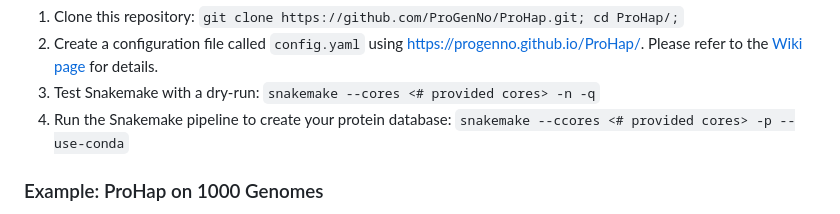
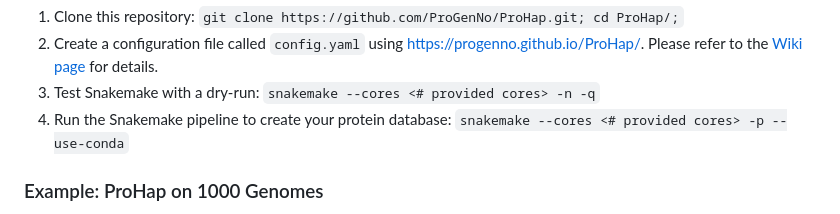
Before and after one commit to ProGenNo/ProHap, a Markdown page: README.md, the part around the change. Drawn GitHub-style.

```diff
--- a/README.md
+++ b/README.md
@@ -29,7 +29,7 @@ Usage:
  1. Clone this repository: `git clone https://github.com/ProGenNo/ProHap.git; cd ProHap/;`
  2. Create a configuration file called `config.yaml` using https://progenno.github.io/ProHap/. Please refer to the [Wiki page](https://github.com/ProGenNo/ProHap/wiki/Input-&-Usage) for details.
  3. Test Snakemake with a dry-run: `snakemake --cores <# provided cores> -n -q`
- 4. Run the Snakemake pipeline to create your protein database: `snakemake --ccores <# provided cores> -p --use-conda`
+ 4. Run the Snakemake pipeline to create your protein database: `snakemake --cores <# provided cores> -p --use-conda`
 
 ### Example: ProHap on 1000 Genomes
 In the first usage example, we provide a small example dataset taken from the 1000 Genomes Project on GRCh38. We will use ProHap to create a database of protein haplotypes aligned with Ensembl v.111 (January 2024) using only MANE Select transcripts.
```
